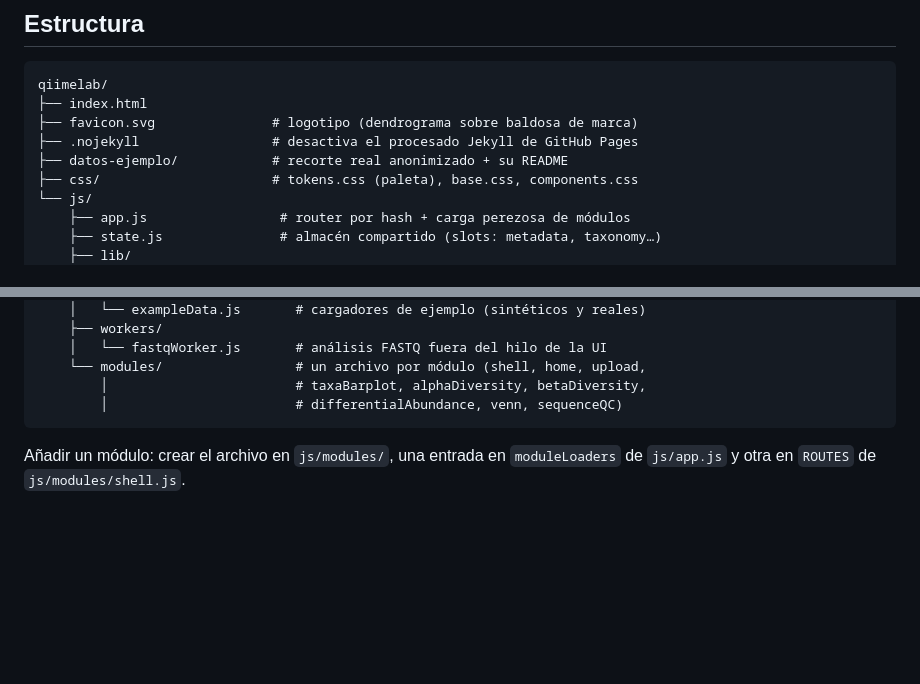
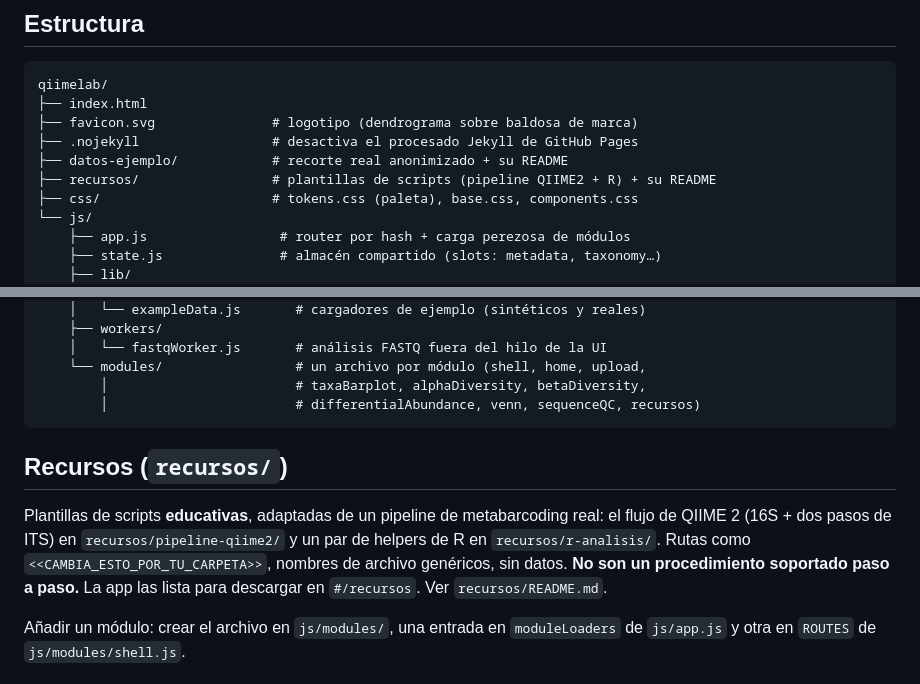
Before and after one commit to LucaDoktor/qiimelab, a Markdown page: README.md, 2 parts joined by grey strips. Drawn GitHub-style; blank space fills up the shorter version.

Commit message:
docs: recursos/ en el árbol y sección propia del README

````diff
--- a/README.md
+++ b/README.md
@@ -113,6 +113,7 @@ qiimelab/
 ├── favicon.svg               # logotipo (dendrograma sobre baldosa de marca)
 ├── .nojekyll                 # desactiva el procesado Jekyll de GitHub Pages
 ├── datos-ejemplo/            # recorte real anonimizado + su README
+├── recursos/                 # plantillas de scripts (pipeline QIIME2 + R) + su README
 ├── css/                      # tokens.css (paleta), base.css, components.css
 └── js/
     ├── app.js                 # router por hash + carga perezosa de módulos
@@ -131,8 +132,17 @@ qiimelab/
     │   └── fastqWorker.js       # análisis FASTQ fuera del hilo de la UI
     └── modules/                 # un archivo por módulo (shell, home, upload,
         │                        # taxaBarplot, alphaDiversity, betaDiversity,
-        │                        # differentialAbundance, venn, sequenceQC)
+        │                        # differentialAbundance, venn, sequenceQC, recursos)
 ```
+
+## Recursos (`recursos/`)
+
+Plantillas de scripts **educativas**, adaptadas de un pipeline de metabarcoding
+real: el flujo de QIIME 2 (16S + dos pasos de ITS) en `recursos/pipeline-qiime2/`
+y un par de helpers de R en `recursos/r-analisis/`. Rutas como
+`<<CAMBIA_ESTO_POR_TU_CARPETA>>`, nombres de archivo genéricos, sin datos.
+**No son un procedimiento soportado paso a paso.** La app las lista para
+descargar en `#/recursos`. Ver `recursos/README.md`.
 
 Añadir un módulo: crear el archivo en `js/modules/`, una entrada en
 `moduleLoaders` de `js/app.js` y otra en `ROUTES` de `js/modules/shell.js`.
````
